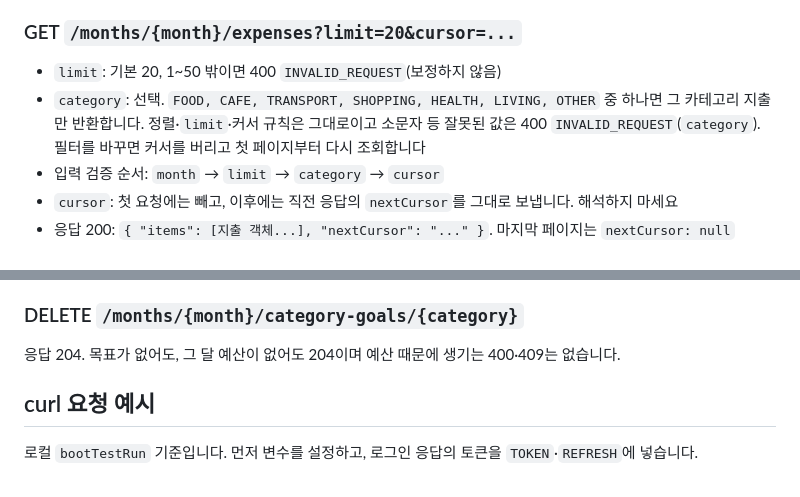
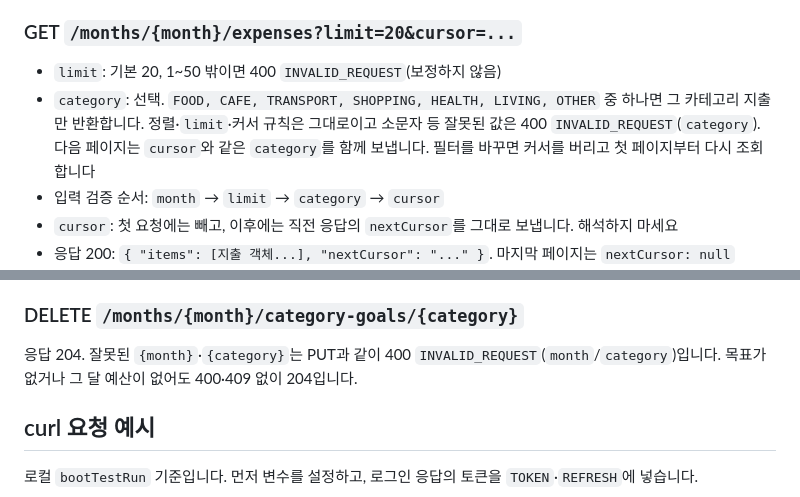
Before and after one commit to Altair5869/petgyebu_app, a Markdown page: docs/api-spec.md, 2 parts joined by grey strips. Drawn GitHub-style.

Commit message:
docs: clarify goal DELETE validation and category cursor paging (F-M08)
Co-Authored-By: Claude Opus 5.5 <noreply@anthropic.com>

```diff
--- a/docs/api-spec.md
+++ b/docs/api-spec.md
@@ -155,7 +155,7 @@
 ### GET `/months/{month}/expenses?limit=20&cursor=...`
 
 - `limit`: 기본 20, 1~50 밖이면 400 `INVALID_REQUEST`(보정하지 않음)
-- `category`: 선택. `FOOD, CAFE, TRANSPORT, SHOPPING, HEALTH, LIVING, OTHER` 중 하나면 그 카테고리 지출만 반환합니다. 정렬·`limit`·커서 규칙은 그대로이고 소문자 등 잘못된 값은 400 `INVALID_REQUEST`(`category`). 필터를 바꾸면 커서를 버리고 첫 페이지부터 다시 조회합니다
+- `category`: 선택. `FOOD, CAFE, TRANSPORT, SHOPPING, HEALTH, LIVING, OTHER` 중 하나면 그 카테고리 지출만 반환합니다. 정렬·`limit`·커서 규칙은 그대로이고 소문자 등 잘못된 값은 400 `INVALID_REQUEST`(`category`). 다음 페이지는 `cursor`와 같은 `category`를 함께 보냅니다. 필터를 바꾸면 커서를 버리고 첫 페이지부터 다시 조회합니다
 - 입력 검증 순서: `month` → `limit` → `category` → `cursor`
 - `cursor`: 첫 요청에는 빼고, 이후에는 직전 응답의 `nextCursor`를 그대로 보냅니다. 해석하지 마세요
 - 응답 200: `{ "items": [지출 객체...], "nextCursor": "..." }`. 마지막 페이지는 `nextCursor: null`
@@ -295,7 +295,7 @@
 
 ### DELETE `/months/{month}/category-goals/{category}`
 
-응답 204. 목표가 없어도, 그 달 예산이 없어도 204이며 예산 때문에 생기는 400·409는 없습니다.
+응답 204. 잘못된 `{month}`·`{category}`는 PUT과 같이 400 `INVALID_REQUEST`(`month`/`category`)입니다. 목표가 없거나 그 달 예산이 없어도 400·409 없이 204입니다.
 
 ## curl 요청 예시
 
```
Also changed, not shown: docs/00-renewal-development-guide.md (+1 -1 lines), docs/02-requirements-features.md (+1 -1 lines).
